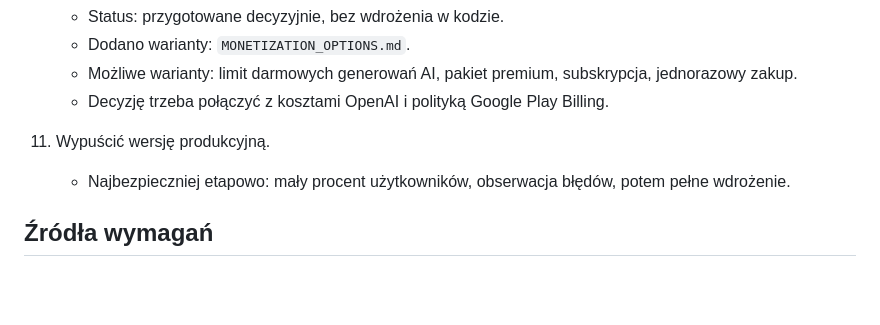
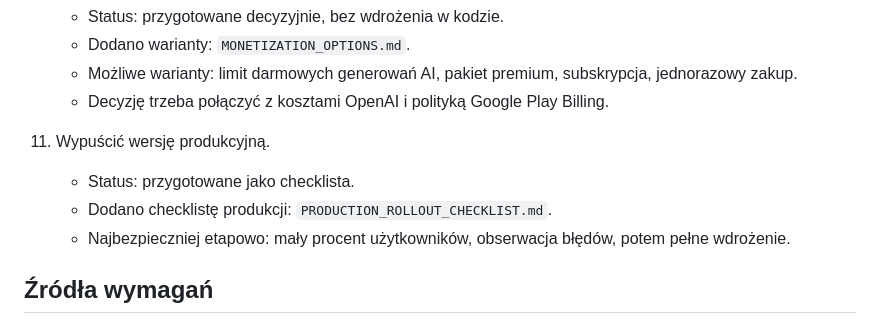
Before and after one commit to wojokoka-max/przepisnik-lowstylelife, a Markdown page: GOOGLE_PLAY_RELEASE_PLAN.md, the part around the change. Drawn GitHub-style; blank space fills up the shorter version.

Commit message:
Add production rollout checklist

```diff
--- a/GOOGLE_PLAY_RELEASE_PLAN.md
+++ b/GOOGLE_PLAY_RELEASE_PLAN.md
@@ -77,6 +77,8 @@ Stan na 2026-07-12.
     - Decyzję trzeba połączyć z kosztami OpenAI i polityką Google Play Billing.
 
 11. Wypuścić wersję produkcyjną.
+    - Status: przygotowane jako checklista.
+    - Dodano checklistę produkcji: `PRODUCTION_ROLLOUT_CHECKLIST.md`.
     - Najbezpieczniej etapowo: mały procent użytkowników, obserwacja błędów, potem pełne wdrożenie.
 
 ## Źródła wymagań
```
Also changed, not shown: PRODUCTION_ROLLOUT_CHECKLIST.md (added, +45 -0 lines).
